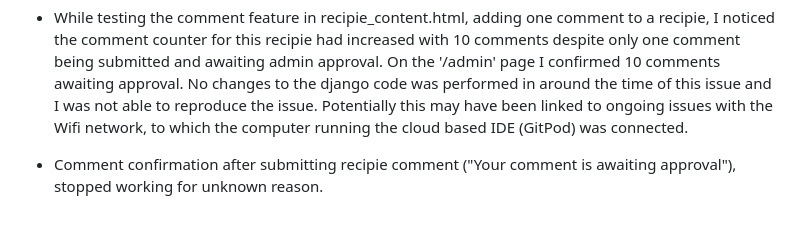
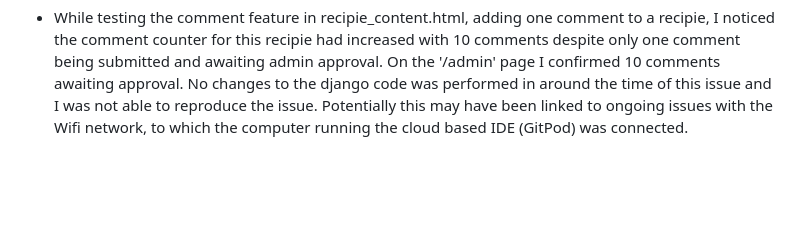
Before and after one commit to sven-cork/django-bakery, a Markdown page: TEST_VALIDATION.md, the part around the change. Rendered like a GitHub page; blank space fills up the shorter version.

```diff
--- a/TEST_VALIDATION.md
+++ b/TEST_VALIDATION.md
@@ -202,5 +202,3 @@ Browser compatibility was tested manually for Chrome, Safari and Firefox using a
   - While testing the comment feature in recipie_content.html, adding one comment to a recipie, I noticed the
   comment counter for this recipie had increased with 10 comments despite only one comment being submitted and awaiting admin approval. On the '/admin' page I confirmed 10 comments awaiting approval.
   No changes to the django code was performed in around the time of this issue and I was not able to reproduce the issue. Potentially this may have been linked to ongoing issues with the Wifi network, to which the computer running the cloud based IDE (GitPod) was connected.
-
-  - Comment confirmation after submitting recipie comment ("Your comment is awaiting approval"), stopped working for unknown reason.
```
